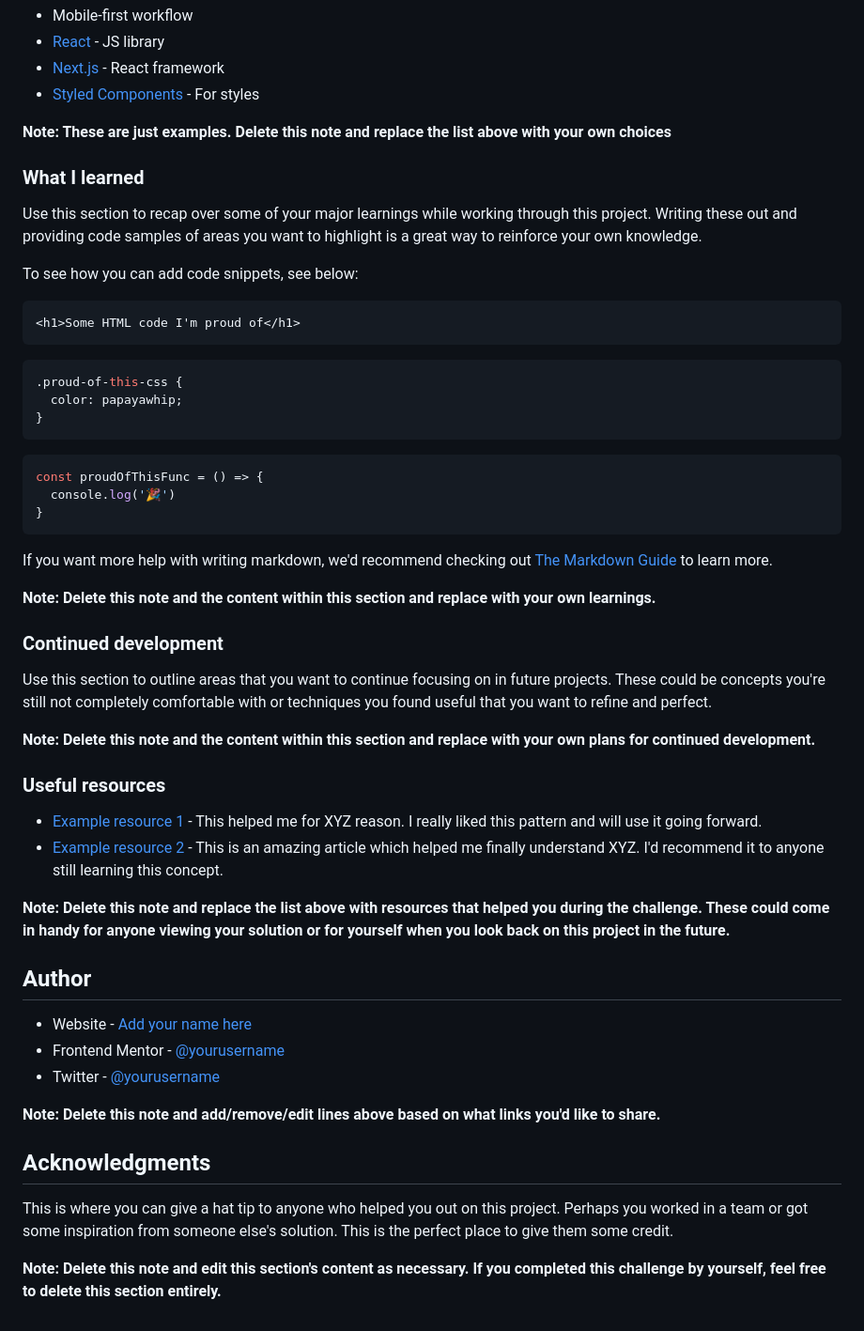
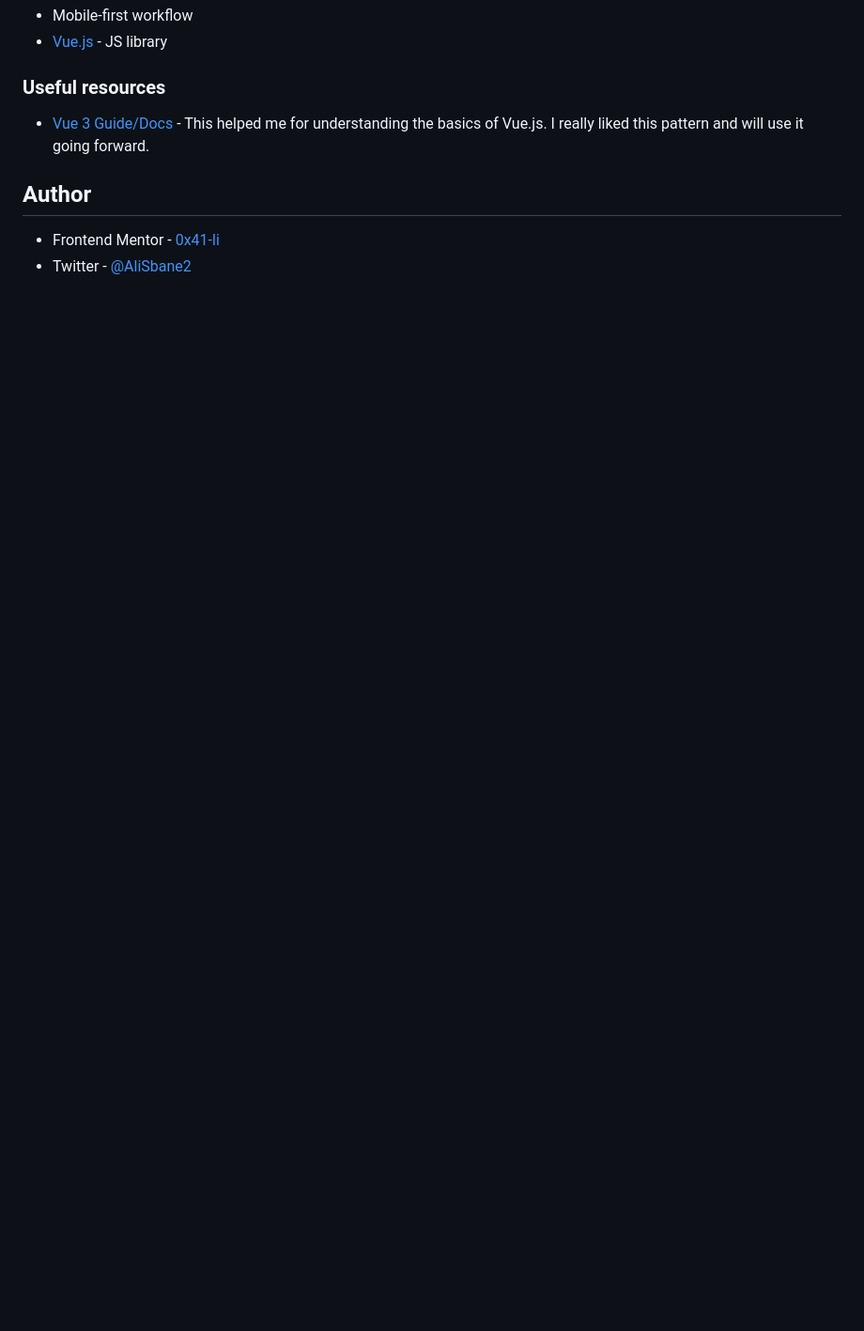
Before and after one commit to 0x41-li/qr-code-component-main, a Markdown page: README.md, the part around the change printed below. Shown: that part at 94% size. Drawn GitHub-style; blank space fills up the shorter version.

Commit message:
Adding screenshot and modifying README.md

````diff
--- a/README.md
+++ b/README.md
@@ -49,57 +34,10 @@ Then crop/optimize/edit your image however you like, add it to your project, and
 - Mobile-first workflow
-- [React](https://reactjs.org/) - JS library
-- [Next.js](https://nextjs.org/) - React framework
-- [Styled Components](https://styled-components.com/) - For styles
-
-**Note: These are just examples. Delete this note and replace the list above with your own choices**
-
-### What I learned
-
-Use this section to recap over some of your major learnings while working through this project. Writing these out and providing code samples of areas you want to highlight is a great way to reinforce your own knowledge.
-
-To see how you can add code snippets, see below:
-
-```html
-<h1>Some HTML code I'm proud of</h1>
-```
-```css
-.proud-of-this-css {
-  color: papayawhip;
-}
-```
-```js
-const proudOfThisFunc = () => {
-  console.log('🎉')
-}
-```
-
-If you want more help with writing markdown, we'd recommend checking out [The Markdown Guide](https://www.markdownguide.org/) to learn more.
-
-**Note: Delete this note and the content within this section and replace with your own learnings.**
-
-### Continued development
-
-Use this section to outline areas that you want to continue focusing on in future projects. These could be concepts you're still not completely comfortable with or techniques you found useful that you want to refine and perfect.
-
-**Note: Delete this note and the content within this section and replace with your own plans for continued development.**
-
+- [Vue.js](https://v3.vuejs.org/) - JS library
 ### Useful resources
 
-- [Example resource 1](https://www.example.com) - This helped me for XYZ reason. I really liked this pattern and will use it going forward.
-- [Example resource 2](https://www.example.com) - This is an amazing article which helped me finally understand XYZ. I'd recommend it to anyone still learning this concept.
-
-**Note: Delete this note and replace the list above with resources that helped you during the challenge. These could come in handy for anyone viewing your solution or for yourself when you look back on this project in the future.**
+- [Vue 3 Guide/Docs](https://v3.vuejs.org/guide/introduction.html#composing-with-components) - This helped me for understanding the basics of Vue.js. I really liked this pattern and will use it going forward.
 
 ## Author
 
-- Website - [Add your name here](https://www.your-site.com)
-- Frontend Mentor - [@yourusername](https://www.frontendmentor.io/profile/yourusername)
-- Twitter - [@yourusername](https://www.twitter.com/yourusername)
-
-**Note: Delete this note and add/remove/edit lines above based on what links you'd like to share.**
-
-## Acknowledgments
-
-This is where you can give a hat tip to anyone who helped you out on this project. Perhaps you worked in a team or got some inspiration from someone else's solution. This is the perfect place to give them some credit.
-
-**Note: Delete this note and edit this section's content as necessary. If you completed this challenge by yourself, feel free to delete this section entirely.**
+- Frontend Mentor - [0x41-li](https://www.frontendmentor.io/profile/0x41-li)
+- Twitter - [@AliSbane2](https://www.twitter.com/AliSbane2)
````
Also changed, not shown: other parts of README.md (+2 -17 lines), screenshot.png (added).
